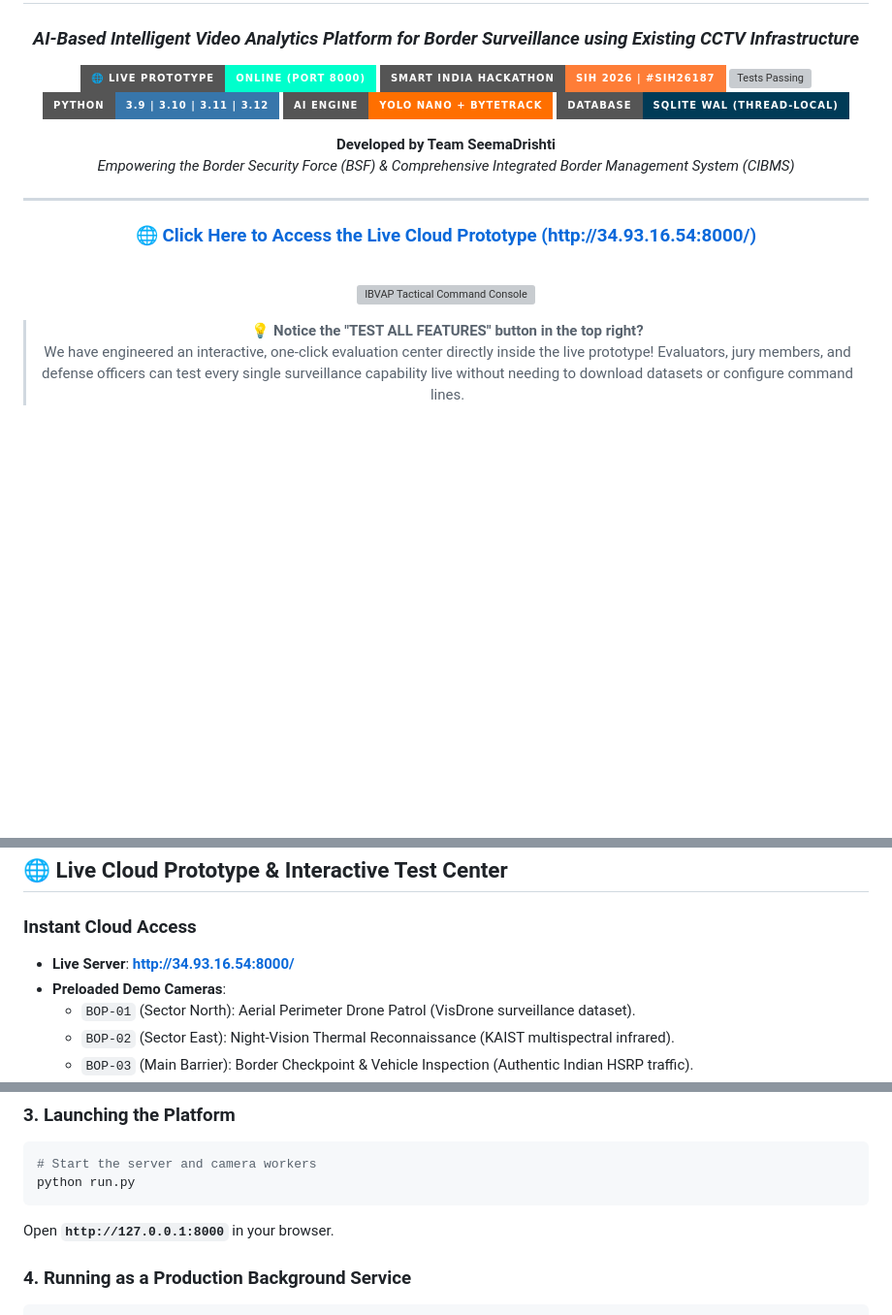
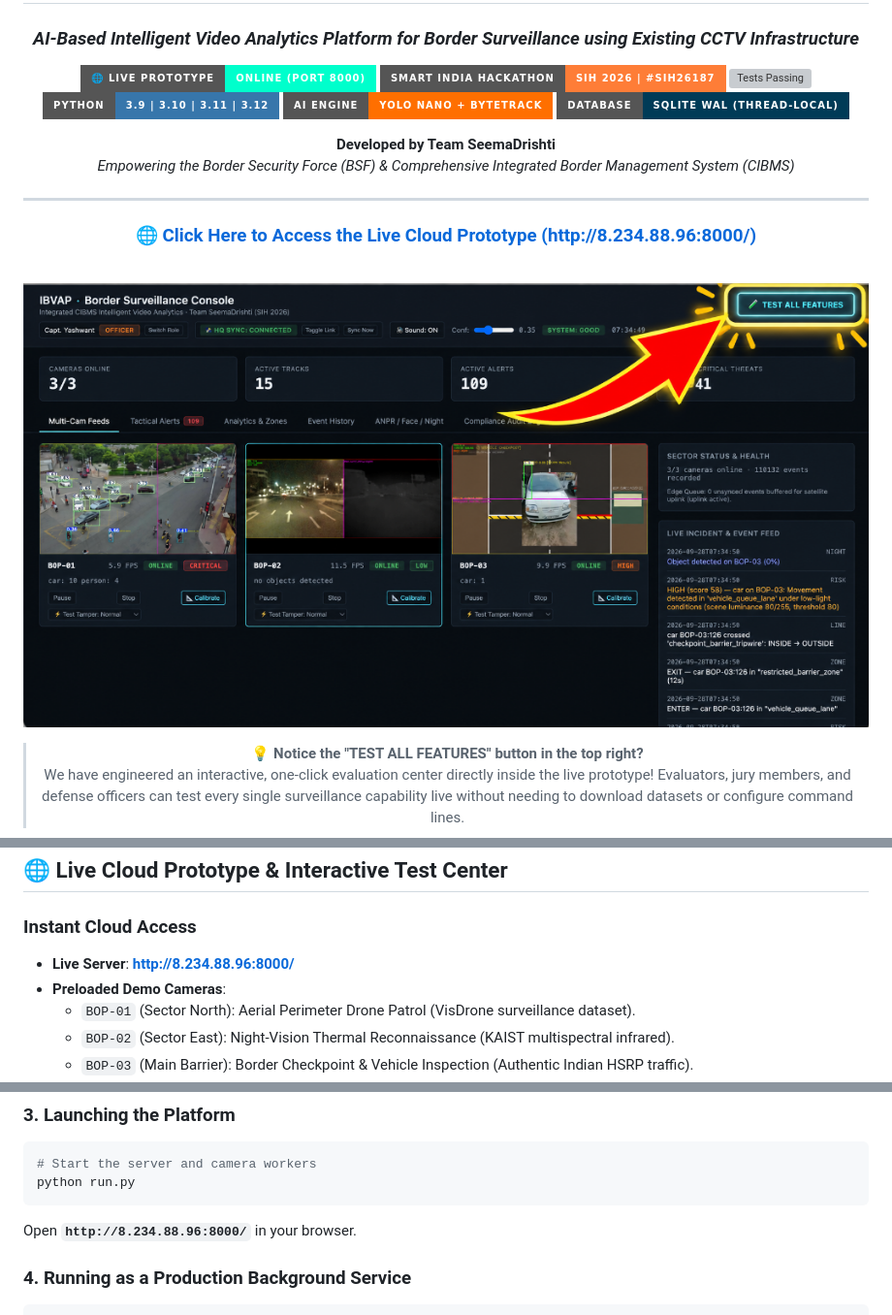
Before and after one commit to YashwantAnkatwar/SIH-2026-IBVAP, a Markdown page: README.md, 3 parts joined by grey strips. Shown at 97% size. Drawn GitHub-style; pictures changed too: assets/dashboard_overview.png (added); badges without logos; blank space fills up the shorter version; grey boxes are pictures that could not be loaded.

Commit message:
enhance SIH 2026 prototype with deployment and reliability improvements

````diff
--- a/README.md
+++ b/README.md
@@ -17,12 +17,12 @@
 
 ---
 
-### 🌐 [Click Here to Access the Live Cloud Prototype (http://34.93.16.54:8000/)](http://34.93.16.54:8000/)
+### 🌐 [Click Here to Access the Live Cloud Prototype (http://8.234.88.96:8000/)](http://8.234.88.96:8000/)
 
 <br>
 
 <p align="center">
-  <img src="assets/dashboard_overview.png" alt="IBVAP Tactical Command Console" width="95%" style="border-radius: 12px; box-shadow: 0 8px 30px rgba(0,0,0,0.5); border: 1px solid #1f293d;">
+  <img src="./assets/dashboard_overview.png" alt="IBVAP Tactical Command Console" width="100%">
 </p>
 
 > 💡 **Notice the "TEST ALL FEATURES" button in the top right?**
@@ -91,7 +91,7 @@ India’s borders traverse thousands of kilometers of rugged terrain—from the
 ## 🌐 Live Cloud Prototype & Interactive Test Center
 
 ### Instant Cloud Access
-* **Live Server**: **[http://34.93.16.54:8000/](http://34.93.16.54:8000/)**
+* **Live Server**: **[http://8.234.88.96:8000/](http://8.234.88.96:8000/)**
 * **Preloaded Demo Cameras**:
   - `BOP-01` (Sector North): Aerial Perimeter Drone Patrol (VisDrone surveillance dataset).
   - `BOP-02` (Sector East): Night-Vision Thermal Reconnaissance (KAIST multispectral infrared).
@@ -384,7 +384,7 @@ pip install -r requirements.txt
 # Start the server and camera workers
 python run.py
 ```
-Open **`http://127.0.0.1:8000`** in your browser.
+Open **`http://8.234.88.96:8000/`** in your browser.
 
 ### 4. Running as a Production Background Service
 ```bash
````
Also changed, not shown: other parts of README.md (+2 -2 lines), docs/assets/dashboard_overview.png (added), 13 other files.
